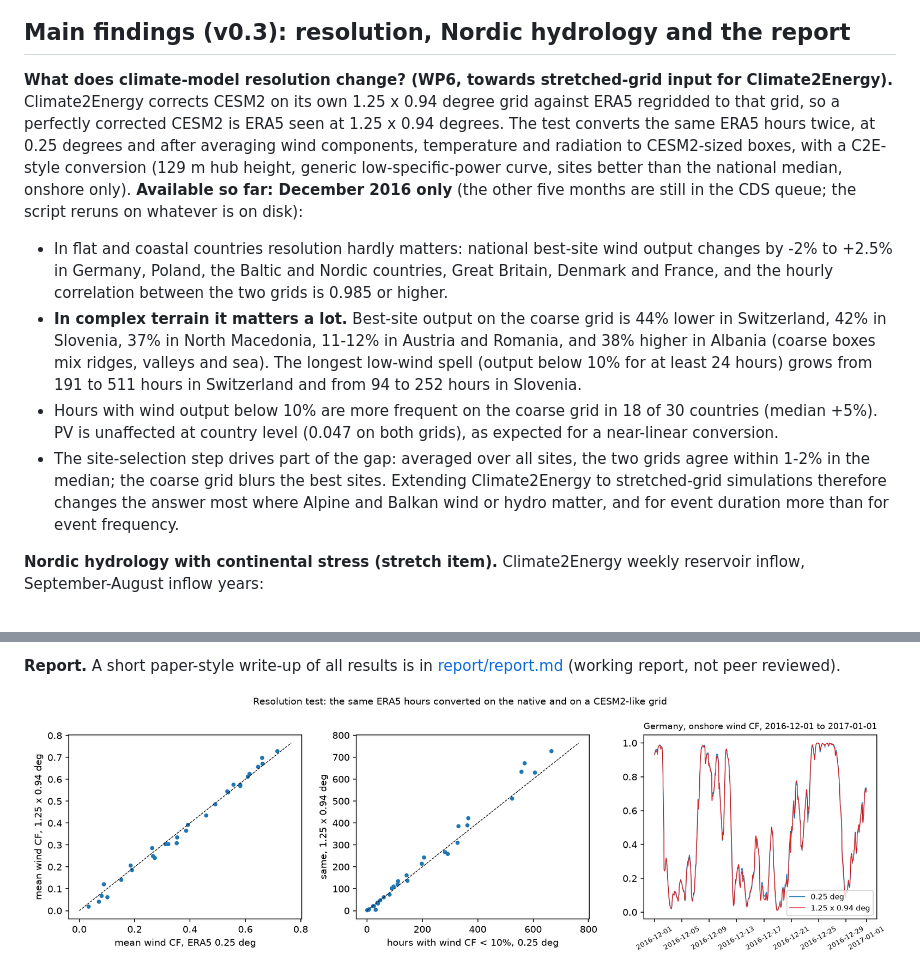
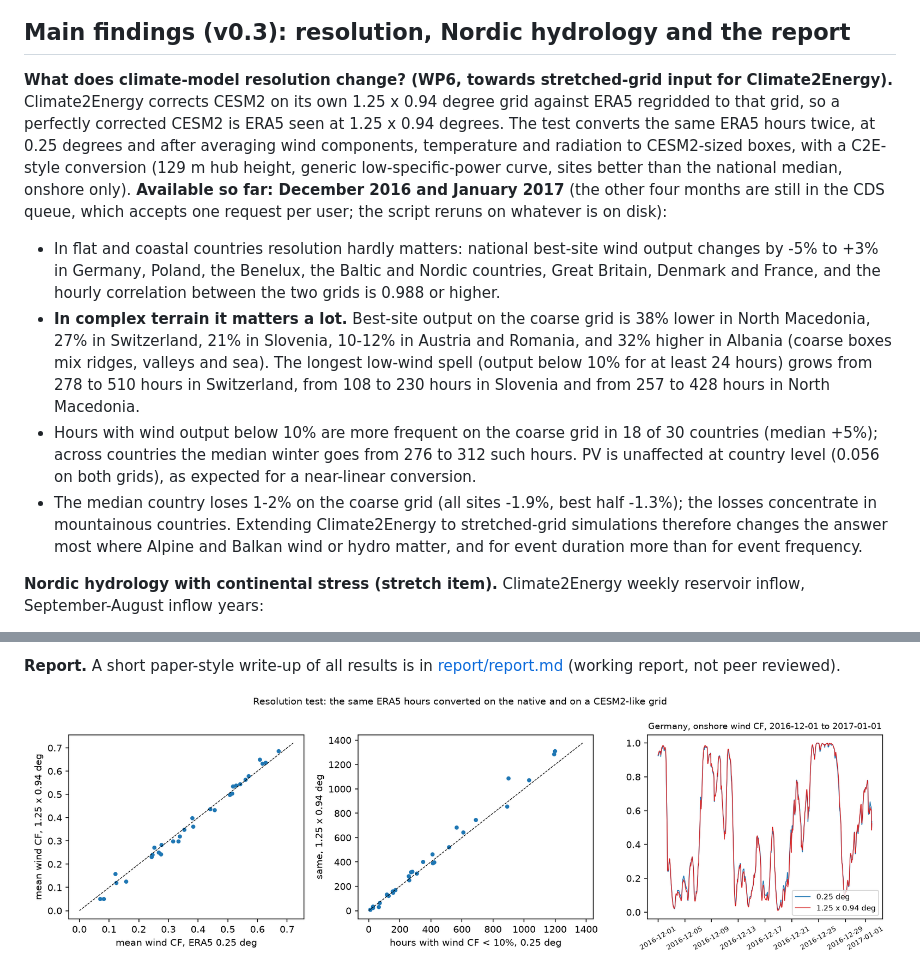
Before and after one commit to michaelserikov/eu-power-stress-storylines, a Markdown page: README.md, 2 parts joined by grey strips. GitHub-like rendering; pictures changed too: figures/wp6_resolution.png.

Commit message:
WP6 rerun on December 2016 and January 2017

```diff
--- a/README.md
+++ b/README.md
@@ -97,11 +97,11 @@ Each design operated with fixed capacities on another year:
 
 ## Main findings (v0.3): resolution, Nordic hydrology and the report
 
-**What does climate-model resolution change? (WP6, towards stretched-grid input for Climate2Energy).** Climate2Energy corrects CESM2 on its own 1.25 x 0.94 degree grid against ERA5 regridded to that grid, so a perfectly corrected CESM2 is ERA5 seen at 1.25 x 0.94 degrees. The test converts the same ERA5 hours twice, at 0.25 degrees and after averaging wind components, temperature and radiation to CESM2-sized boxes, with a C2E-style conversion (129 m hub height, generic low-specific-power curve, sites better than the national median, onshore only). **Available so far: December 2016 only** (the other five months are still in the CDS queue; the script reruns on whatever is on disk):
-- In flat and coastal countries resolution hardly matters: national best-site wind output changes by -2% to +2.5% in Germany, Poland, the Baltic and Nordic countries, Great Britain, Denmark and France, and the hourly correlation between the two grids is 0.985 or higher.
-- **In complex terrain it matters a lot.** Best-site output on the coarse grid is 44% lower in Switzerland, 42% in Slovenia, 37% in North Macedonia, 11-12% in Austria and Romania, and 38% higher in Albania (coarse boxes mix ridges, valleys and sea). The longest low-wind spell (output below 10% for at least 24 hours) grows from 191 to 511 hours in Switzerland and from 94 to 252 hours in Slovenia.
-- Hours with wind output below 10% are more frequent on the coarse grid in 18 of 30 countries (median +5%). PV is unaffected at country level (0.047 on both grids), as expected for a near-linear conversion.
-- The site-selection step drives part of the gap: averaged over all sites, the two grids agree within 1-2% in the median; the coarse grid blurs the best sites. Extending Climate2Energy to stretched-grid simulations therefore changes the answer most where Alpine and Balkan wind or hydro matter, and for event duration more than for event frequency.
+**What does climate-model resolution change? (WP6, towards stretched-grid input for Climate2Energy).** Climate2Energy corrects CESM2 on its own 1.25 x 0.94 degree grid against ERA5 regridded to that grid, so a perfectly corrected CESM2 is ERA5 seen at 1.25 x 0.94 degrees. The test converts the same ERA5 hours twice, at 0.25 degrees and after averaging wind components, temperature and radiation to CESM2-sized boxes, with a C2E-style conversion (129 m hub height, generic low-specific-power curve, sites better than the national median, onshore only). **Available so far: December 2016 and January 2017** (the other four months are still in the CDS queue, which accepts one request per user; the script reruns on whatever is on disk):
+- In flat and coastal countries resolution hardly matters: national best-site wind output changes by -5% to +3% in Germany, Poland, the Benelux, the Baltic and Nordic countries, Great Britain, Denmark and France, and the hourly correlation between the two grids is 0.988 or higher.
+- **In complex terrain it matters a lot.** Best-site output on the coarse grid is 38% lower in North Macedonia, 27% in Switzerland, 21% in Slovenia, 10-12% in Austria and Romania, and 32% higher in Albania (coarse boxes mix ridges, valleys and sea). The longest low-wind spell (output below 10% for at least 24 hours) grows from 278 to 510 hours in Switzerland, from 108 to 230 hours in Slovenia and from 257 to 428 hours in North Macedonia.
+- Hours with wind output below 10% are more frequent on the coarse grid in 18 of 30 countries (median +5%); across countries the median winter goes from 276 to 312 such hours. PV is unaffected at country level (0.056 on both grids), as expected for a near-linear conversion.
+- The median country loses 1-2% on the coarse grid (all sites -1.9%, best half -1.3%); the losses concentrate in mountainous countries. Extending Climate2Energy to stretched-grid simulations therefore changes the answer most where Alpine and Balkan wind or hydro matter, and for event duration more than for event frequency.
 
 **Nordic hydrology with continental stress (stretch item).** Climate2Energy weekly reservoir inflow, September-August inflow years:
 - Mean inflow rises slightly and becomes less variable: Norway 114 to 116 TWh (coefficient of variation 0.14 to 0.11), Sweden 65 to 68 TWh (0.10 to 0.09). Dry years (below the present 20th percentile) fall from 21% to 18% of years in Norway and to 4% in Sweden.
```
Also changed, not shown: report/report.md (+2 -2 lines), 9 other files.
